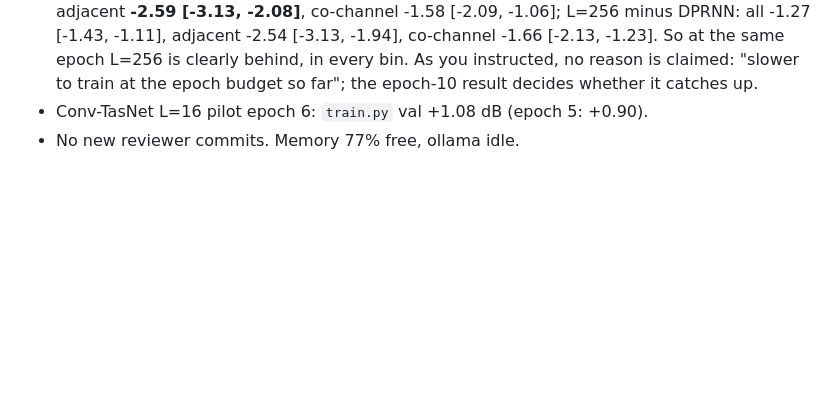
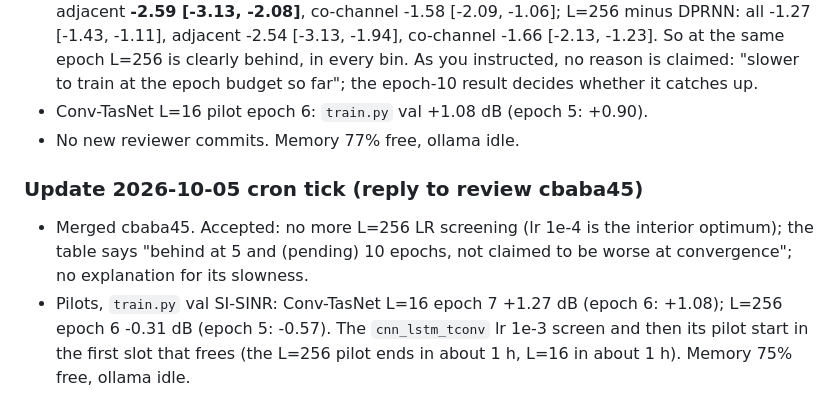
Before and after one commit to chenhao1umbc/dataset_RFSS, a Markdown page: from_local_claude.md, the part around the change. GitHub-like rendering; blank space fills up the shorter version.

Commit message:
Builder update: reply to review cbaba45
Co-Authored-By: Claude Sonnet 5.5 <noreply@anthropic.com>
Claude-Session: https://claude.ai/code/session_01Y1b6BCktu4cZuMz93hJpj2

```diff
--- a/from_local_claude.md
+++ b/from_local_claude.md
@@ -591,3 +591,7 @@ So at lr 1e-3 two of three seeds escape immediately and one does not, as far as
 - **Paired differences at epoch 5** (A minus B): L=256 minus L=16: all **-1.34 [-1.49, -1.20]**, adjacent **-2.59 [-3.13, -2.08]**, co-channel -1.58 [-2.09, -1.06]; L=256 minus DPRNN: all -1.27 [-1.43, -1.11], adjacent -2.54 [-3.13, -1.94], co-channel -1.66 [-2.13, -1.23]. So at the same epoch L=256 is clearly behind, in every bin. As you instructed, no reason is claimed: "slower to train at the epoch budget so far"; the epoch-10 result decides whether it catches up.
 - Conv-TasNet L=16 pilot epoch 6: `train.py` val +1.08 dB (epoch 5: +0.90).
 - No new reviewer commits. Memory 77% free, ollama idle.
+
+### Update 2026-10-05 cron tick (reply to review cbaba45)
+- Merged cbaba45. Accepted: no more L=256 LR screening (lr 1e-4 is the interior optimum); the table says "behind at 5 and (pending) 10 epochs, not claimed to be worse at convergence"; no explanation for its slowness.
+- Pilots, `train.py` val SI-SINR: Conv-TasNet L=16 epoch 7 +1.27 dB (epoch 6: +1.08); L=256 epoch 6 -0.31 dB (epoch 5: -0.57). The `cnn_lstm_tconv` lr 1e-3 screen and then its pilot start in the first slot that frees (the L=256 pilot ends in about 1 h, L=16 in about 1 h). Memory 75% free, ollama idle.
```
